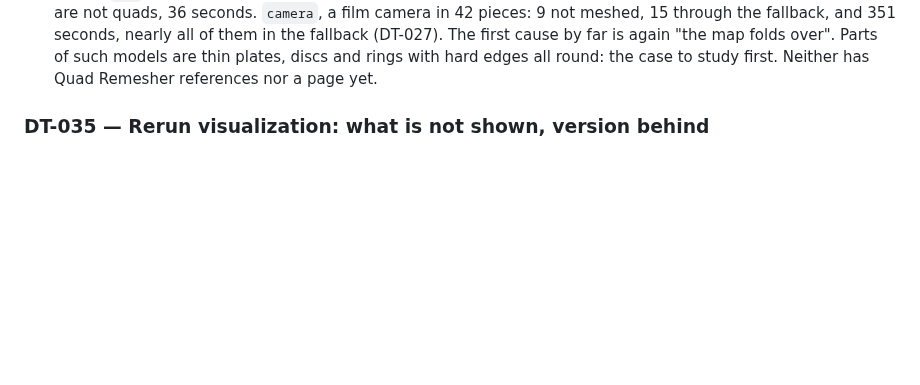
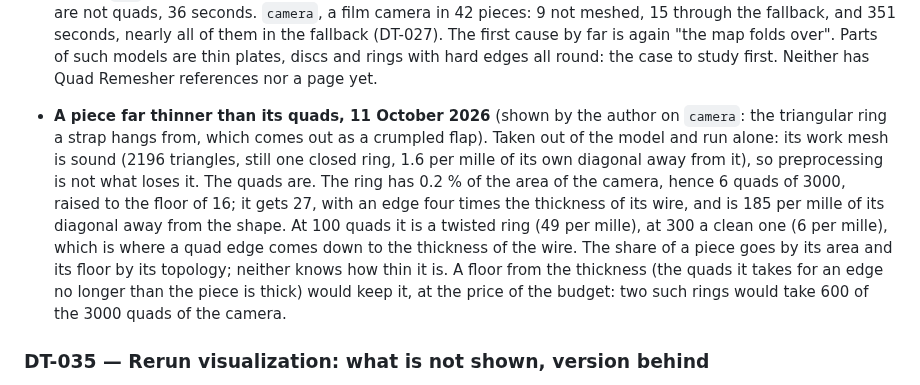
Before and after one commit to marcgardent/openclare, a Markdown page: BACKLOG.md, the part around the change. Rendered like a GitHub page; blank space fills up the shorter version.

Commit message:
DT-034: a ring far thinner than its quads, measured on the camera
Co-Authored-By: Claude Opus 5.5 <noreply@anthropic.com>

```diff
--- a/BACKLOG.md
+++ b/BACKLOG.md
@@ -497,6 +497,19 @@ track. "DT" stands for *dette technique*, technical debt.
   them in the fallback (DT-027). The first cause by far is again "the map folds over". Parts
   of such models are thin plates, discs and rings with hard edges all round: the case to
   study first. Neither has Quad Remesher references nor a page yet.
+
+- **A piece far thinner than its quads, 11 October 2026** (shown by the author on `camera`:
+  the triangular ring a strap hangs from, which comes out as a crumpled flap). Taken out of
+  the model and run alone: its work mesh is sound (2196 triangles, still one closed ring,
+  1.6 per mille of its own diagonal away from it), so preprocessing is not what loses it.
+  The quads are. The ring has 0.2 % of the area of the camera, hence 6 quads of 3000, raised
+  to the floor of 16; it gets 27, with an edge four times the thickness of its wire, and is
+  185 per mille of its diagonal away from the shape. At 100 quads
+  it is a twisted ring (49 per mille), at 300 a clean one (6 per mille), which is where a
+  quad edge comes down to the thickness of the wire. The share of a piece goes by its area
+  and its floor by its topology; neither knows how thin it is. A floor from the thickness
+  (the quads it takes for an edge no longer than the piece is thick) would keep it, at the
+  price of the budget: two such rings would take 600 of the 3000 quads of the camera.
 
 ### DT-035 — Rerun visualization: what is not shown, version behind
 
```
